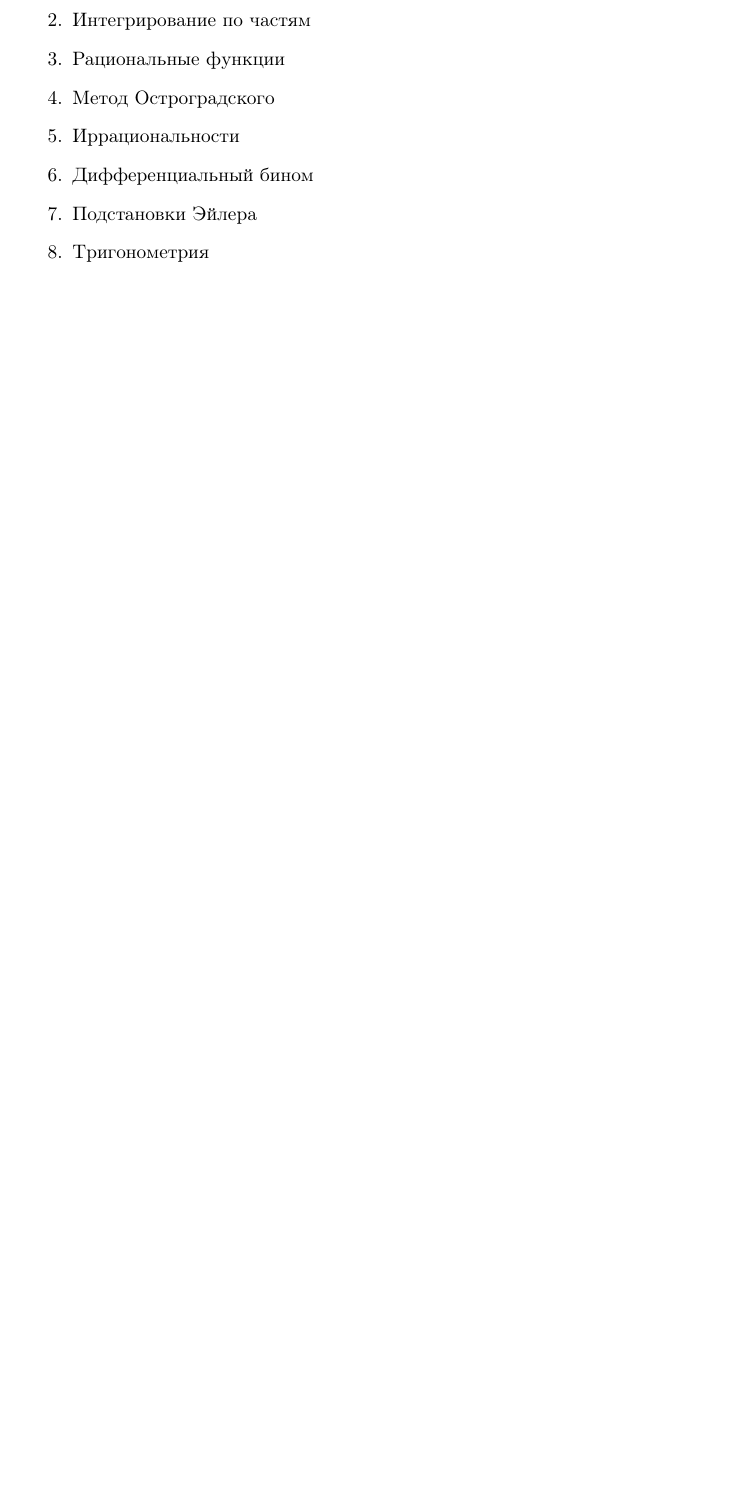
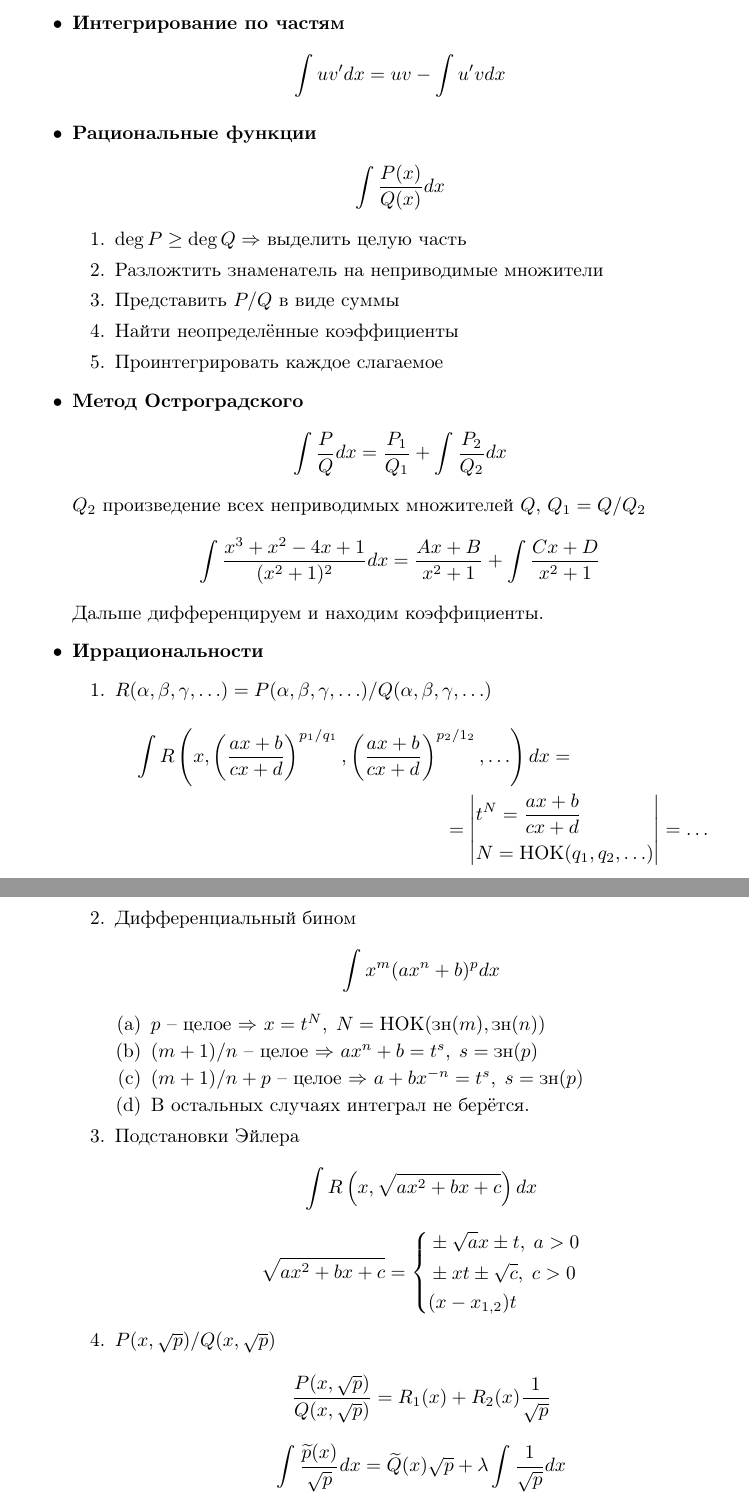
Before and after one commit to egorsvitov/calc2, a LaTeX document (tex/main.tex): part of page 12 of 12 before the commit and two parts of pages 12 and 13 of 13 after it, the two joined at a grey line, cut so that both start at the same text, the shorter picture padded with empty space. Compiled offline with pdfLaTeX.

Commit message:
integrals

```diff
--- a/tex/main.tex
+++ b/tex/main.tex
@@ -16,15 +16,19 @@
 \usepackage[dvipsnames]{xcolor}
 \usepackage{titlesec}
 \usepackage{imakeidx}
+\usepackage{nicefrac}
+\usepackage{bigints}
 \usepackage{xcolor, color, soul}
 \sethlcolor{red}
 
 \titleformat*{\section}{\normalsize\bfseries}
 
+\newcommand\ddfrac[2]{\frac{\displaystyle #1}{\displaystyle #2}}
 \newcommand{\R}{\mathbb{R}}
 \newcommand{\N}{\mathbb{N}}
 \newcommand{\bb}{\textbf}
 \newcommand{\ii}{\textit}
+\newcommand{\x}{\text}
 \date{}
 
 \setlength{\abovecaptionskip}{1pt}
@@ -272,10 +289,51 @@ a
+    \item \textbf{Интегрирование по частям}
+          \begin{equation*}
+              \int u v'dx = uv - \int u' v dx
+          \end{equation*}
+    \item \textbf{Рациональные функции}
+          $$\int\frac{P(x)}{Q(x)}dx $$
           \begin{enumerate}
-    \item Замена переменной
-    \item Интегрирование по частям
-    \item Рациональные функции
-    \item Метод Остроградского
-    \item Иррациональности
+              \item $\deg P \geq \deg Q \Rightarrow$ выделить целую часть
+              \item Разложтить знаменатель на неприводимые множители
+              \item Представить $P/Q$ в виде суммы
+              \item Найти неопределённые коэффициенты
+              \item Проинтегрировать каждое слагаемое
+          \end{enumerate}
+    \item \textbf{Метод Остроградского}
+          $$ \int \frac{P}{Q}dx = \frac{P_1}{Q_1} + \int \frac{P_2}{Q_2}dx$$
+          $Q_2$ произведение всех неприводимых множителей $Q$, $Q_1 = Q/Q_2$
+          $$ \int\frac{x^3+x^2-4x+1}{(x^2+1)^2}dx = \frac{Ax + B}{x^2+1} + \int\frac{Cx + D}{x^2+1} $$
+          Дальше дифференцируем и находим коэффициенты.
+    \item \textbf{Иррациональности}
+          \begin{enumerate}
+              \item $R(\alpha,\beta, \gamma,\ldots) = {P(\alpha, \beta, \gamma, \ldots)}/{Q(\alpha, \beta, \gamma, \ldots)} $
+                    \begin{multline*}
+                        \int R\left(x, \left(\frac{ax + b}{cx+d}\right)^{p_1/q_1}, \left(\frac{ax + b}{cx+ d}\right)^{p_2/1_2}, \ldots \right)dx = \\ = \left|
+                        \begin{aligned}
+                             & t^N = \frac{ax+b}{cx+d}       \\
+                             & N = \x{НОК}(q_1, q_2, \ldots)
+                        \end{aligned} \right| = \ldots
+                    \end{multline*}
               \item Дифференциальный бином
+                    $$ \int x^m (ax^n+b)^pdx $$
+                    \begin{enumerate}
+                        \item $p$ -- целое $\Rightarrow$ $x = t^N, \; N = \x{НОК}(\x{зн}(m), \x{зн}(n))$
+                        \item $(m+1)/{n}$ -- целое $\Rightarrow$ $ax^n+b = t^s, \; s=\x{зн}(p)$
+                        \item ${(m+1)}/{n}+p$ -- целое $\Rightarrow$ $a + b x^{-n} = t^s, \; s=\x{зн}(p)$
+                        \item В остальных случаях интеграл не берётся.
+                    \end{enumerate}
               \item Подстановки Эйлера
-    \item Тригонометрия
+                    $$ \int R\left(x, \sqrt{ax^2+bx+c}\right)dx $$
+                    \begin{equation*}
+                        \sqrt{ax^2+bx+c} = \left\{
+                        \begin{aligned}
+                             & \pm \sqrt{a}x \pm t, \; a > 0 \\
+                             & \pm xt \pm \sqrt{c}, \; c > 0 \\
+                             & (x-x_{1,2})t
+                        \end{aligned}
+                        \right.
+                    \end{equation*}
+              \item $P(x, \sqrt{p})/Q(x, \sqrt{p})$
+                    $$ \frac{P(x, \sqrt{p})}{Q(x, \sqrt{p})} = R_1(x) + R_2(x) \frac{1}{\sqrt{p}} $$
+                    $$ \int\frac{\widetilde{p}(x)}{\sqrt{p}}dx = \widetilde{Q}(x)\sqrt{p} + \lambda\int\frac{1}{\sqrt{p}}dx $$
           \end{enumerate}
@@ -282,3 +355,5 @@ a
+          \end{enumerate}
+\end{itemize}
 
 
 
```
Also changed, not shown: tex/main.tex (28 more changed lines), 6 other files. Lines whose indentation alone changed are shown as unchanged.
